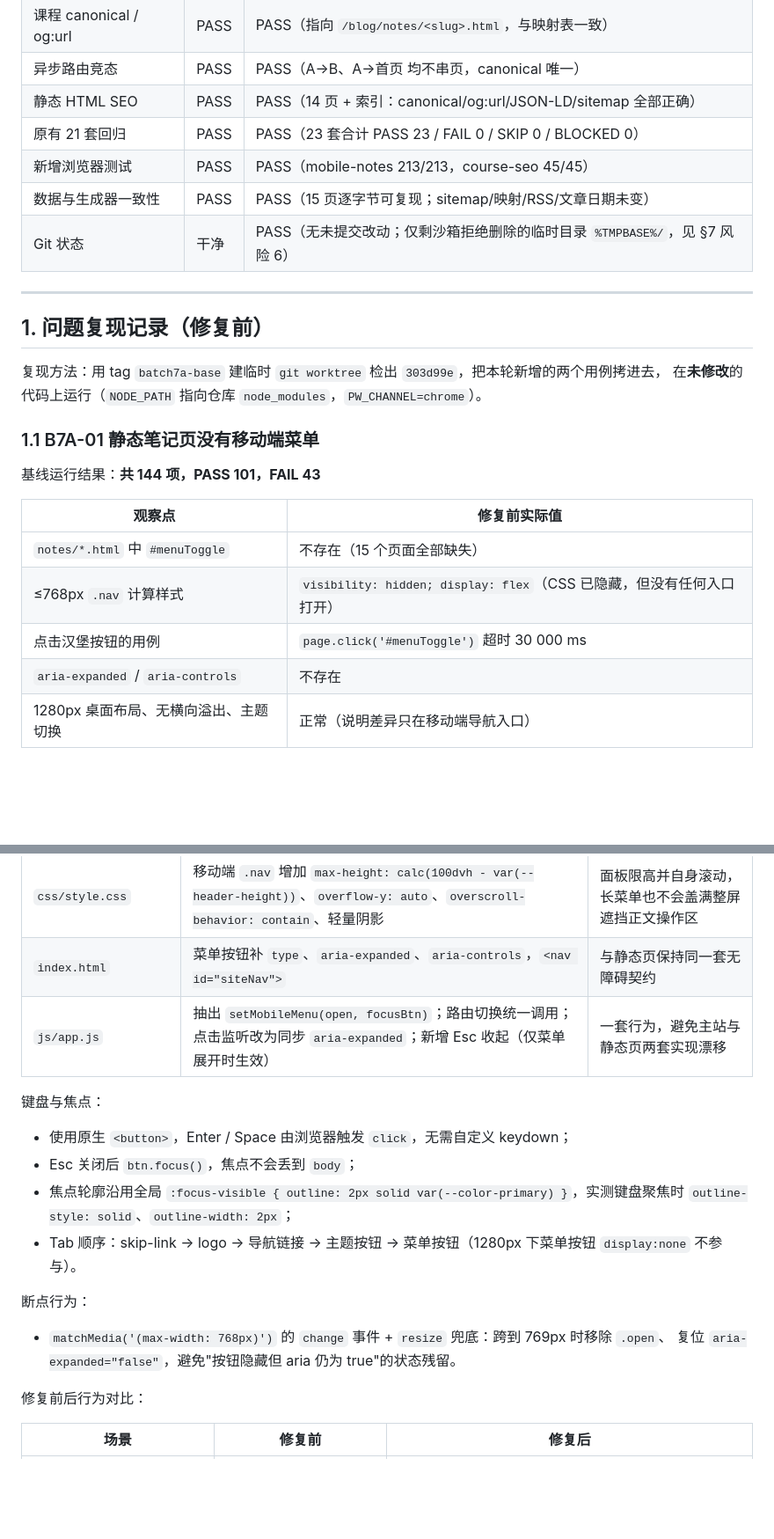
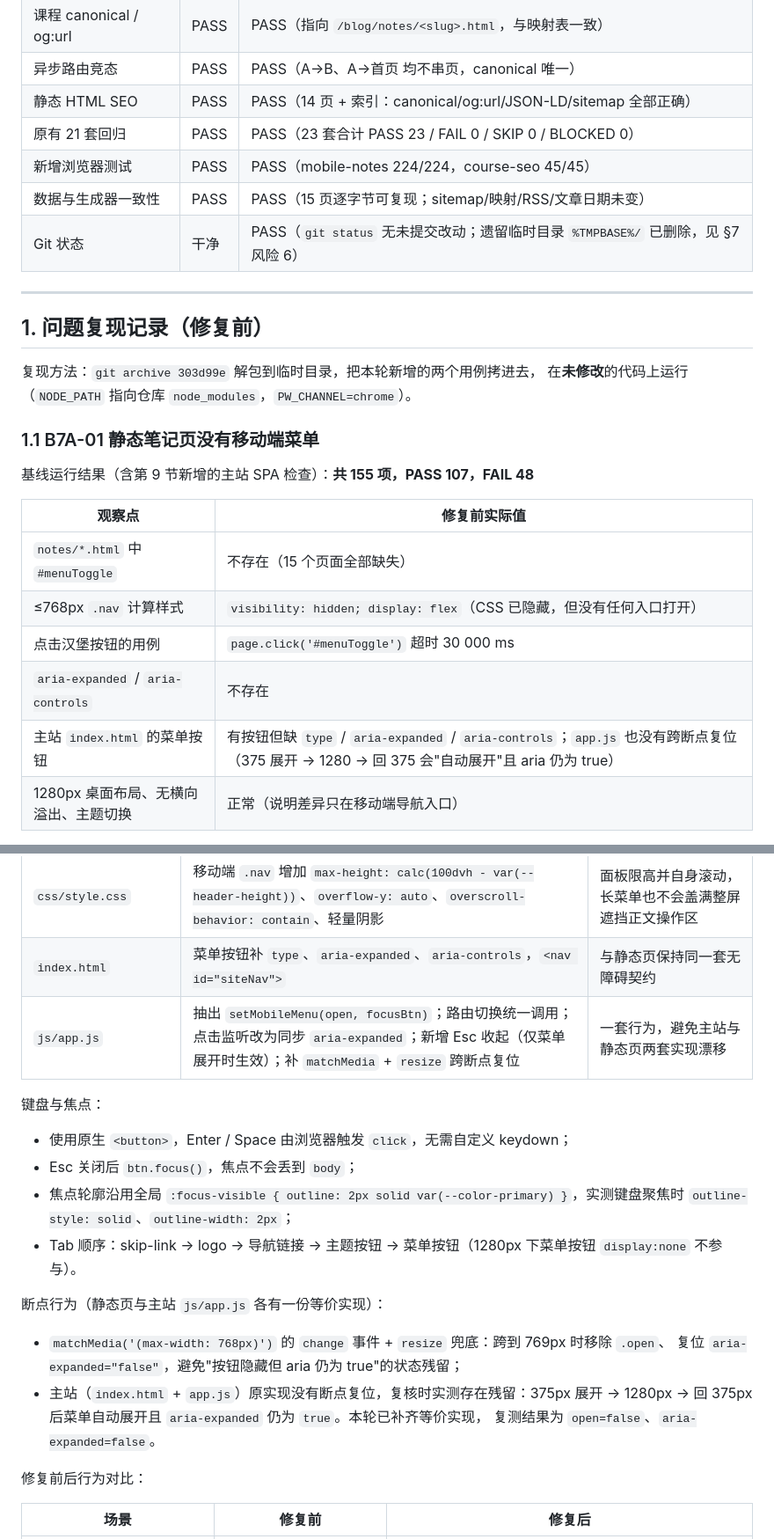
Before and after one commit to EricZhao666/blog, a Markdown page: BATCH7A_REPORT.md, 2 parts joined by grey strips. Shown at 88% size. Drawn GitHub-style; blank space fills up the shorter version.

```diff
--- a/BATCH7A_REPORT.md
+++ b/BATCH7A_REPORT.md
@@ -22,20 +24,20 @@
 | 异步路由竞态 | PASS | PASS（A→B、A→首页 均不串页，canonical 唯一） |
 | 静态 HTML SEO | PASS | PASS（14 页 + 索引：canonical/og:url/JSON-LD/sitemap 全部正确） |
 | 原有 21 套回归 | PASS | PASS（23 套合计 PASS 23 / FAIL 0 / SKIP 0 / BLOCKED 0） |
-| 新增浏览器测试 | PASS | PASS（mobile-notes 213/213，course-seo 45/45） |
+| 新增浏览器测试 | PASS | PASS（mobile-notes 224/224，course-seo 45/45） |
 | 数据与生成器一致性 | PASS | PASS（15 页逐字节可复现；sitemap/映射/RSS/文章日期未变） |
-| Git 状态 | 干净 | PASS（无未提交改动；仅剩沙箱拒绝删除的临时目录 `%TMPBASE%/`，见 §7 风险 6） |
+| Git 状态 | 干净 | PASS（`git status` 无未提交改动；遗留临时目录 `%TMPBASE%/` 已删除，见 §7 风险 6） |
 
 ---
 
 ## 1. 问题复现记录（修复前）
 
-复现方法：用 tag `batch7a-base` 建临时 `git worktree` 检出 `303d99e`，把本轮新增的两个用例拷进去，
+复现方法：`git archive 303d99e` 解包到临时目录，把本轮新增的两个用例拷进去，
 在**未修改**的代码上运行（`NODE_PATH` 指向仓库 `node_modules`，`PW_CHANNEL=chrome`）。
 
 ### 1.1 B7A-01 静态笔记页没有移动端菜单
 
-基线运行结果：**共 144 项，PASS 101，FAIL 43**
+基线运行结果（含第 9 节新增的主站 SPA 检查）：**共 155 项，PASS 107，FAIL 48**
 
 | 观察点 | 修复前实际值 |
 |---|---|
@@ -43,6 +45,7 @@
 | ≤768px `.nav` 计算样式 | `visibility: hidden; display: flex`（CSS 已隐藏，但没有任何入口打开） |
 | 点击汉堡按钮的用例 | `page.click('#menuToggle')` 超时 30 000 ms |
 | `aria-expanded` / `aria-controls` | 不存在 |
+| 主站 `index.html` 的菜单按钮 | 有按钮但缺 `type` / `aria-expanded` / `aria-controls`；`app.js` 也没有跨断点复位（375 展开 → 1280 → 回 375 会"自动展开"且 aria 仍为 true） |
 | 1280px 桌面布局、无横向溢出、主题切换 | 正常（说明差异只在移动端导航入口） |
 
 根因：`css/style.css` 在 `@media (max-width: 768px)` 里把 `.nav` 变成需要 `.nav.open` 才显示的覆盖层，
@@ -80,7 +83,7 @@
 | `notes/*.html`（15 个） | 用固定 `--now 2026-10-22` 重新生成（每页 +52/−1） | 产物必须与生成器一致 |
 | `css/style.css` | 移动端 `.nav` 增加 `max-height: calc(100dvh - var(--header-height))`、`overflow-y: auto`、`overscroll-behavior: contain`、轻量阴影 | 面板限高并自身滚动，长菜单也不会盖满整屏遮挡正文操作区 |
 | `index.html` | 菜单按钮补 `type`、`aria-expanded`、`aria-controls`，`<nav id="siteNav">` | 与静态页保持同一套无障碍契约 |
-| `js/app.js` | 抽出 `setMobileMenu(open, focusBtn)`；路由切换统一调用；点击监听改为同步 `aria-expanded`；新增 Esc 收起（仅菜单展开时生效） | 一套行为，避免主站与静态页两套实现漂移 |
+| `js/app.js` | 抽出 `setMobileMenu(open, focusBtn)`；路由切换统一调用；点击监听改为同步 `aria-expanded`；新增 Esc 收起（仅菜单展开时生效）；补 `matchMedia` + `resize` 跨断点复位 | 一套行为，避免主站与静态页两套实现漂移 |
 
 键盘与焦点：
 
@@ -90,10 +93,13 @@
   `outline-style: solid`、`outline-width: 2px`；
 - Tab 顺序：skip-link → logo → 导航链接 → 主题按钮 → 菜单按钮（1280px 下菜单按钮 `display:none` 不参与）。
 
-断点行为：
+断点行为（静态页与主站 `js/app.js` 各有一份等价实现）：
 
 - `matchMedia('(max-width: 768px)')` 的 `change` 事件 + `resize` 兜底：跨到 769px 时移除 `.open`、
-  复位 `aria-expanded="false"`，避免"按钮隐藏但 aria 仍为 true"的状态残留。
+  复位 `aria-expanded="false"`，避免"按钮隐藏但 aria 仍为 true"的状态残留；
+- 主站（`index.html` + `app.js`）原实现没有断点复位，复核时实测存在残留：375px 展开 → 1280px →
+  回 375px 后菜单自动展开且 `aria-expanded` 仍为 `true`。本轮已补齐等价实现，
+  复测结果为 `open=false`、`aria-expanded=false`。
 
 修复前后行为对比：
 
```
Also changed, not shown: other parts of BATCH7A_REPORT.md (+36 -10 lines).
